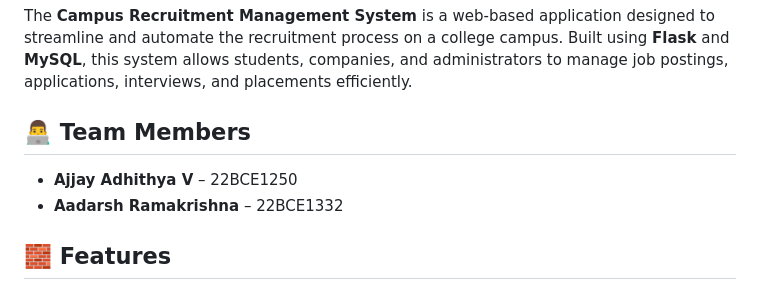
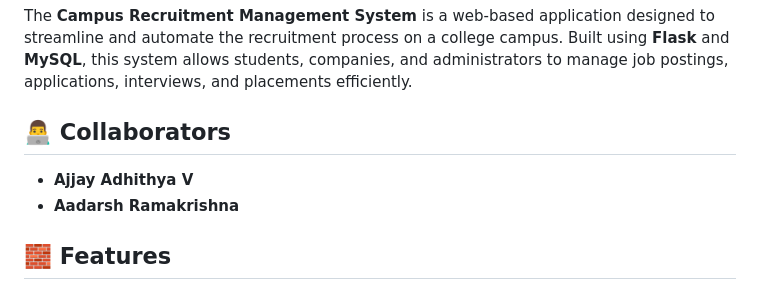
Before and after one commit to ajjay0604/Campus-Recruitment-System, a Markdown page: README.md, the part around the change. Rendered like a GitHub page.

```diff
--- a/README.md
+++ b/README.md
@@ -4,10 +4,10 @@
 
 The **Campus Recruitment Management System** is a web-based application designed to streamline and automate the recruitment process on a college campus. Built using **Flask** and **MySQL**, this system allows students, companies, and administrators to manage job postings, applications, interviews, and placements efficiently.
 
-## 👨‍💻 Team Members
+## 👨‍💻 Collaborators
 
-- **Ajjay Adhithya V** – 22BCE1250
-- **Aadarsh Ramakrishna** – 22BCE1332
+- **Ajjay Adhithya V**
+- **Aadarsh Ramakrishna**
 
 ## 🧱 Features
 
```
